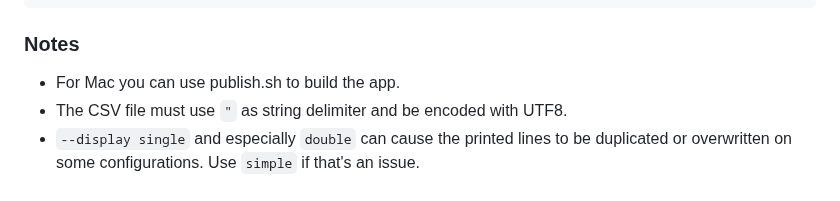
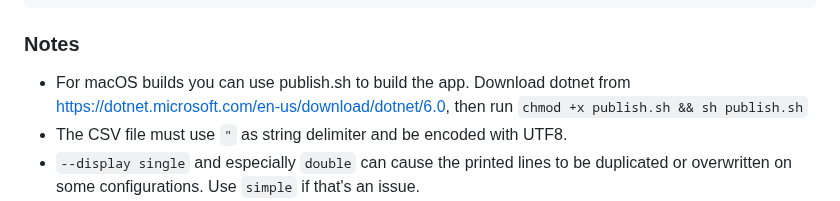
Before and after one commit to fiso64/slsk-batchdl, a Markdown page: README.md, the part around the change. Drawn GitHub-style.

````diff
--- a/README.md
+++ b/README.md
@@ -198,7 +198,7 @@ Create a file named `slsk-batchdl.conf` in the same directory as the executable
 ```
 
 ### Notes
-- For Mac you can use publish.sh to build the app.
+- For macOS builds you can use publish.sh to build the app. Download dotnet from https://dotnet.microsoft.com/en-us/download/dotnet/6.0, then run `chmod +x publish.sh && sh publish.sh`
 - The CSV file must use `"` as string delimiter and be encoded with UTF8.
 - `--display single` and especially `double` can cause the printed lines to be duplicated or overwritten on some configurations. Use `simple` if that's an issue.
 - The server will ban you for 30 minutes if too many searches are performed within a short timespan. Adjust `--searches-per-time` and `--searches-renew-time` in case it happens. By default it's configured to allow up to 34 searches every 220 seconds. These values were determined through experimentation as unfortunately I couldn't find any information regarding soulseek's rate limits, so they may be incorrect. You can also use `--random-login` to re-login with a random username and password automatically.
````
